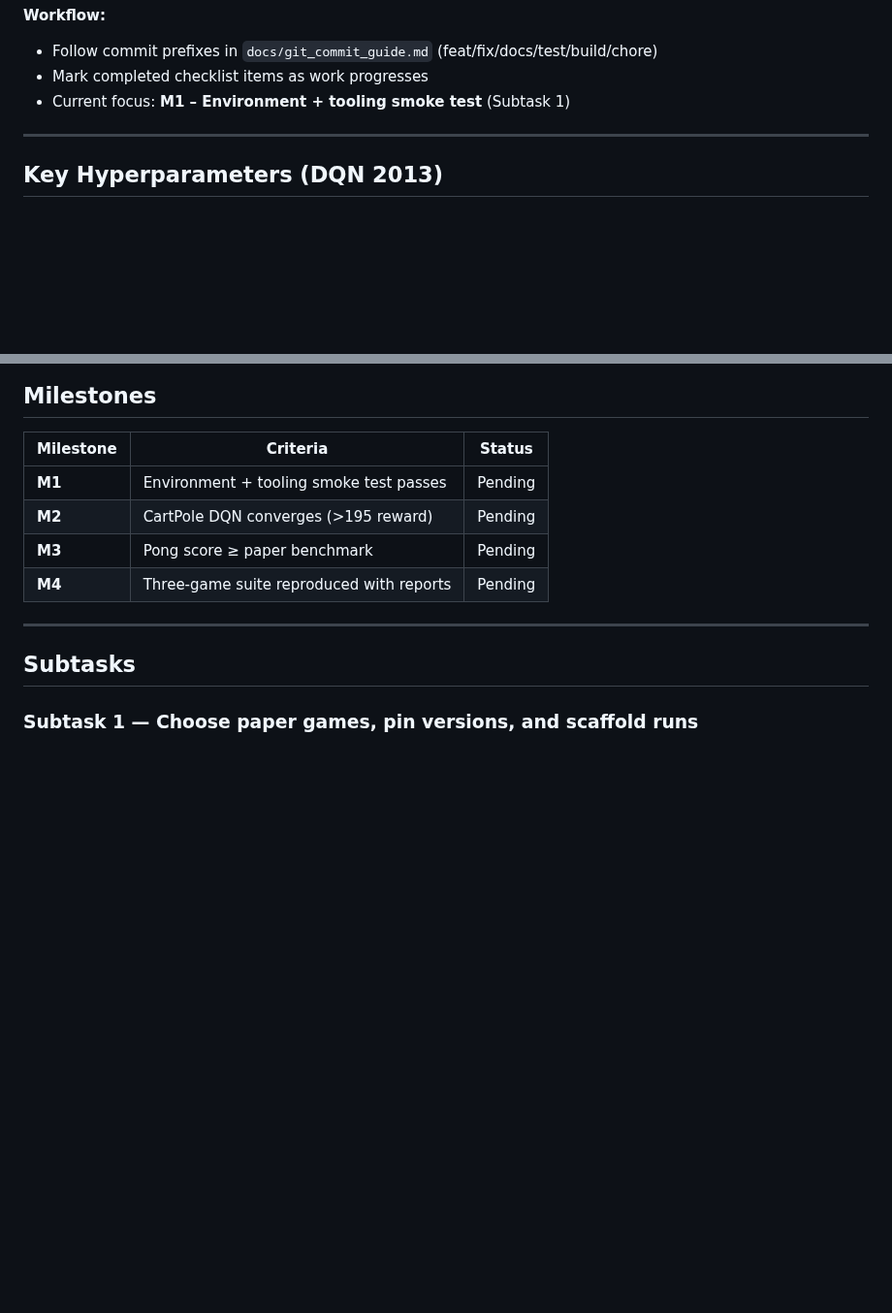
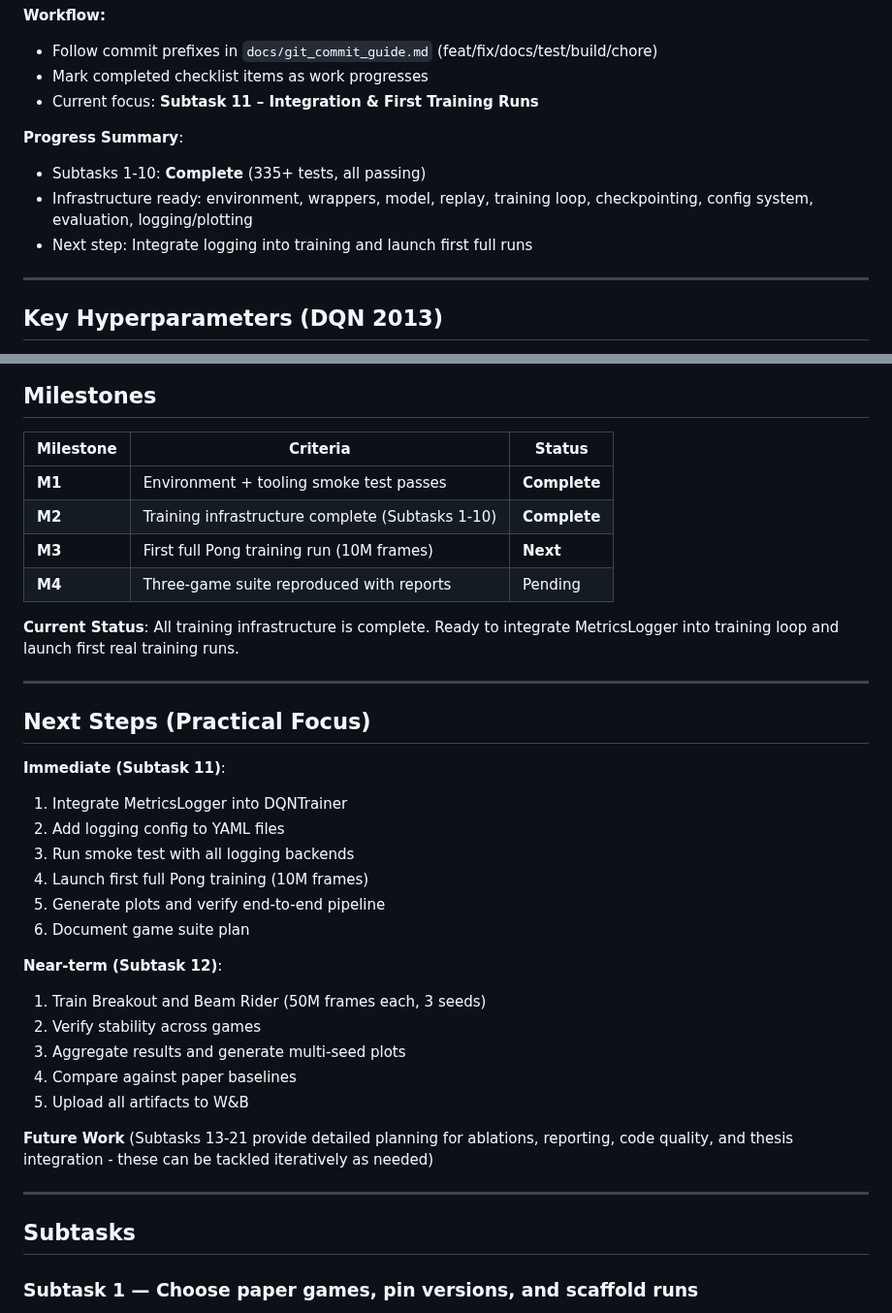
Before and after one commit to toribiodiego/thesis, a Markdown page: docs/roadmap.md, 2 parts joined by grey strips. Shown at 97% size. Rendered like a GitHub page; blank space fills up the shorter version.

```diff
--- a/docs/roadmap.md
+++ b/docs/roadmap.md
@@ -19,7 +19,12 @@ Re-implement and reproduce DeepMind's DQN (*Playing Atari with Deep Reinforcemen
 **Workflow:**
 - Follow commit prefixes in `docs/git_commit_guide.md` (feat/fix/docs/test/build/chore)
 - Mark completed checklist items as work progresses
-- Current focus: **M1 – Environment + tooling smoke test** (Subtask 1)
+- Current focus: **Subtask 11 – Integration & First Training Runs**
+
+**Progress Summary**:
+- Subtasks 1-10: **Complete** (335+ tests, all passing)
+- Infrastructure ready: environment, wrappers, model, replay, training loop, checkpointing, config system, evaluation, logging/plotting
+- Next step: Integrate logging into training and launch first full runs
 
 ---
 
@@ -41,10 +46,33 @@ See `docs/papers/dqn_2013_notes.md` for details.
 
 | Milestone | Criteria | Status |
 |-----------|----------|--------|
-| **M1** | Environment + tooling smoke test passes | Pending |
-| **M2** | CartPole DQN converges (>195 reward) | Pending |
-| **M3** | Pong score ≥ paper benchmark | Pending |
+| **M1** | Environment + tooling smoke test passes | **Complete** |
+| **M2** | Training infrastructure complete (Subtasks 1-10) | **Complete** |
+| **M3** | First full Pong training run (10M frames) | **Next** |
 | **M4** | Three-game suite reproduced with reports | Pending |
+
+**Current Status**: All training infrastructure is complete. Ready to integrate MetricsLogger into training loop and launch first real training runs.
+
+---
+
+## Next Steps (Practical Focus)
+
+**Immediate (Subtask 11)**:
+1. Integrate MetricsLogger into DQNTrainer
+2. Add logging config to YAML files
+3. Run smoke test with all logging backends
+4. Launch first full Pong training (10M frames)
+5. Generate plots and verify end-to-end pipeline
+6. Document game suite plan
+
+**Near-term (Subtask 12)**:
+1. Train Breakout and Beam Rider (50M frames each, 3 seeds)
+2. Verify stability across games
+3. Aggregate results and generate multi-seed plots
+4. Compare against paper baselines
+5. Upload all artifacts to W&B
+
+**Future Work** (Subtasks 13-21 provide detailed planning for ablations, reporting, code quality, and thesis integration - these can be tackled iteratively as needed)
 
 ---
 
```
Also changed, not shown: other parts of docs/roadmap.md (+38 -34 lines).
